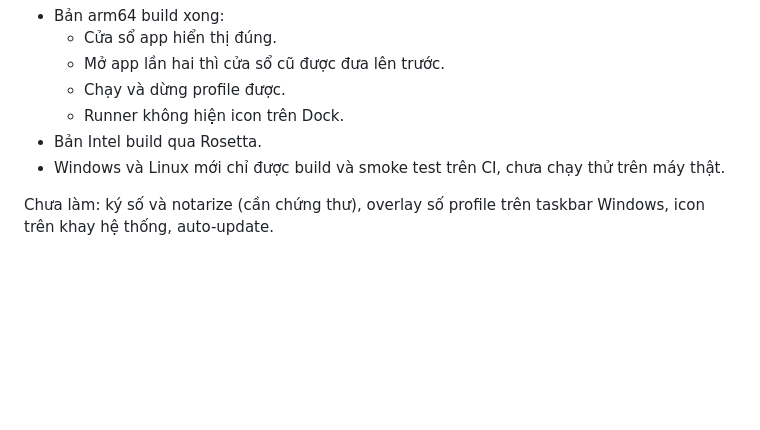
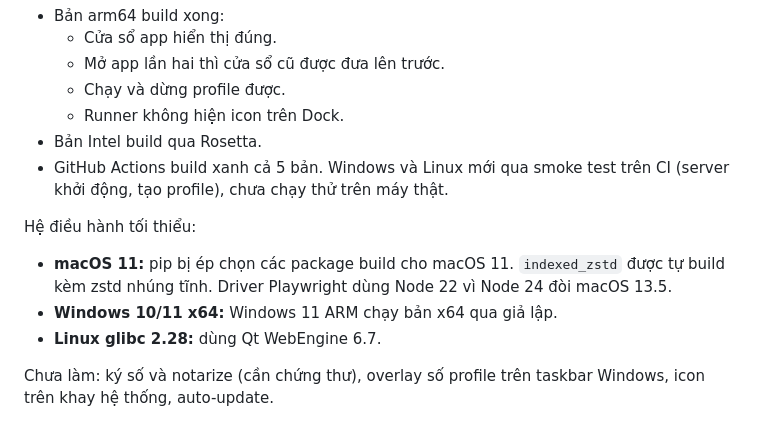
Before and after one commit to thanoguyn/FoxLogin, a Markdown page: docs/PACKAGING.md, the part around the change. Drawn GitHub-style; blank space fills up the shorter version.

```diff
--- a/docs/PACKAGING.md
+++ b/docs/PACKAGING.md
@@ -24,7 +24,12 @@ Mục tiêu: người dùng tải một file cài đặt, cài xong mở như ap
   - Chạy và dừng profile được.
   - Runner không hiện icon trên Dock.
 - Bản Intel build qua Rosetta.
-- Windows và Linux mới chỉ được build và smoke test trên CI, chưa chạy thử trên máy thật.
+- GitHub Actions build xanh cả 5 bản. Windows và Linux mới qua smoke test trên CI (server khởi động, tạo profile), chưa chạy thử trên máy thật.
+
+Hệ điều hành tối thiểu:
+- **macOS 11:** pip bị ép chọn các package build cho macOS 11. `indexed_zstd` được tự build kèm zstd nhúng tĩnh. Driver Playwright dùng Node 22 vì Node 24 đòi macOS 13.5.
+- **Windows 10/11 x64:** Windows 11 ARM chạy bản x64 qua giả lập.
+- **Linux glibc 2.28:** dùng Qt WebEngine 6.7.
 
 Chưa làm: ký số và notarize (cần chứng thư), overlay số profile trên taskbar Windows, icon trên khay hệ thống, auto-update.
 
```
Also changed, not shown: README.md (+1 -0 lines).
